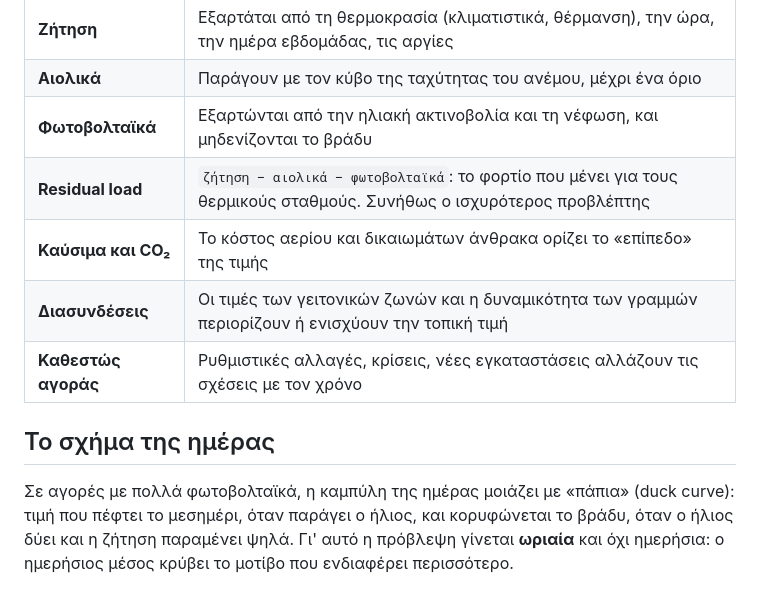
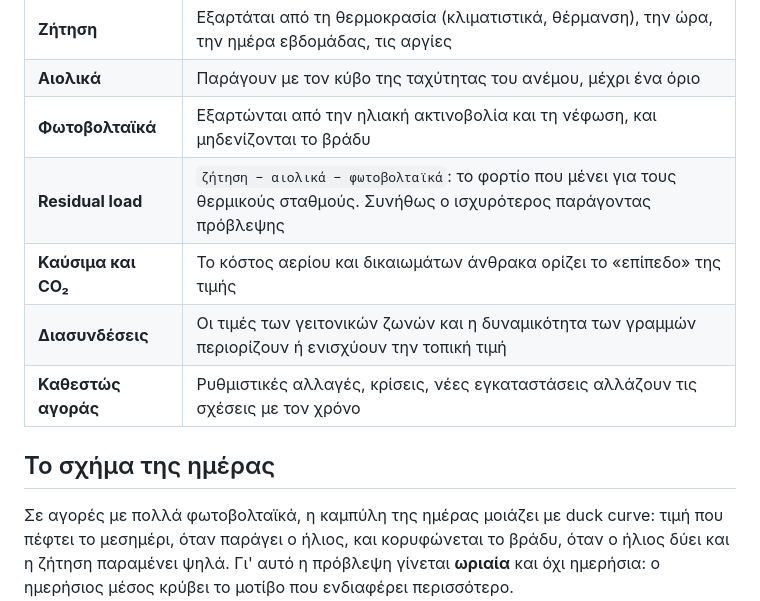
Before and after one commit to johnpsom/energy-market-lab, a Markdown page: docs/guide/01-agora.md, the part around the change. GitHub-like rendering.

Commit message:
Fix Greek translation for 'Residual load' description

```diff
--- a/docs/guide/01-agora.md
+++ b/docs/guide/01-agora.md
@@ -43,13 +43,13 @@ pricing). Από εδώ προκύπτουν όλα τα μοτίβα της α
 | **Ζήτηση** | Εξαρτάται από τη θερμοκρασία (κλιματιστικά, θέρμανση), την ώρα, την ημέρα εβδομάδας, τις αργίες |
 | **Αιολικά** | Παράγουν με τον κύβο της ταχύτητας του ανέμου, μέχρι ένα όριο |
 | **Φωτοβολταϊκά** | Εξαρτώνται από την ηλιακή ακτινοβολία και τη νέφωση, και μηδενίζονται το βράδυ |
-| **Residual load** | `ζήτηση − αιολικά − φωτοβολταϊκά`: το φορτίο που μένει για τους θερμικούς σταθμούς. Συνήθως ο ισχυρότερος προβλέπτης |
+| **Residual load** | `ζήτηση − αιολικά − φωτοβολταϊκά`: το φορτίο που μένει για τους θερμικούς σταθμούς. Συνήθως ο ισχυρότερος παράγοντας πρόβλεψης |
 | **Καύσιμα και CO₂** | Το κόστος αερίου και δικαιωμάτων άνθρακα ορίζει το «επίπεδο» της τιμής |
 | **Διασυνδέσεις** | Οι τιμές των γειτονικών ζωνών και η δυναμικότητα των γραμμών περιορίζουν ή ενισχύουν την τοπική τιμή |
 | **Καθεστώς αγοράς** | Ρυθμιστικές αλλαγές, κρίσεις, νέες εγκαταστάσεις αλλάζουν τις σχέσεις με τον χρόνο |
 
 ## Το σχήμα της ημέρας
-Σε αγορές με πολλά φωτοβολταϊκά, η καμπύλη της ημέρας μοιάζει με «πάπια» (duck curve):
+Σε αγορές με πολλά φωτοβολταϊκά, η καμπύλη της ημέρας μοιάζει με duck curve:
 τιμή που πέφτει το μεσημέρι, όταν παράγει ο ήλιος, και κορυφώνεται το βράδυ, όταν ο ήλιος
 δύει και η ζήτηση παραμένει ψηλά. Γι' αυτό η πρόβλεψη γίνεται **ωριαία** και όχι ημερήσια: ο
 ημερήσιος μέσος κρύβει το μοτίβο που ενδιαφέρει περισσότερο.
```
